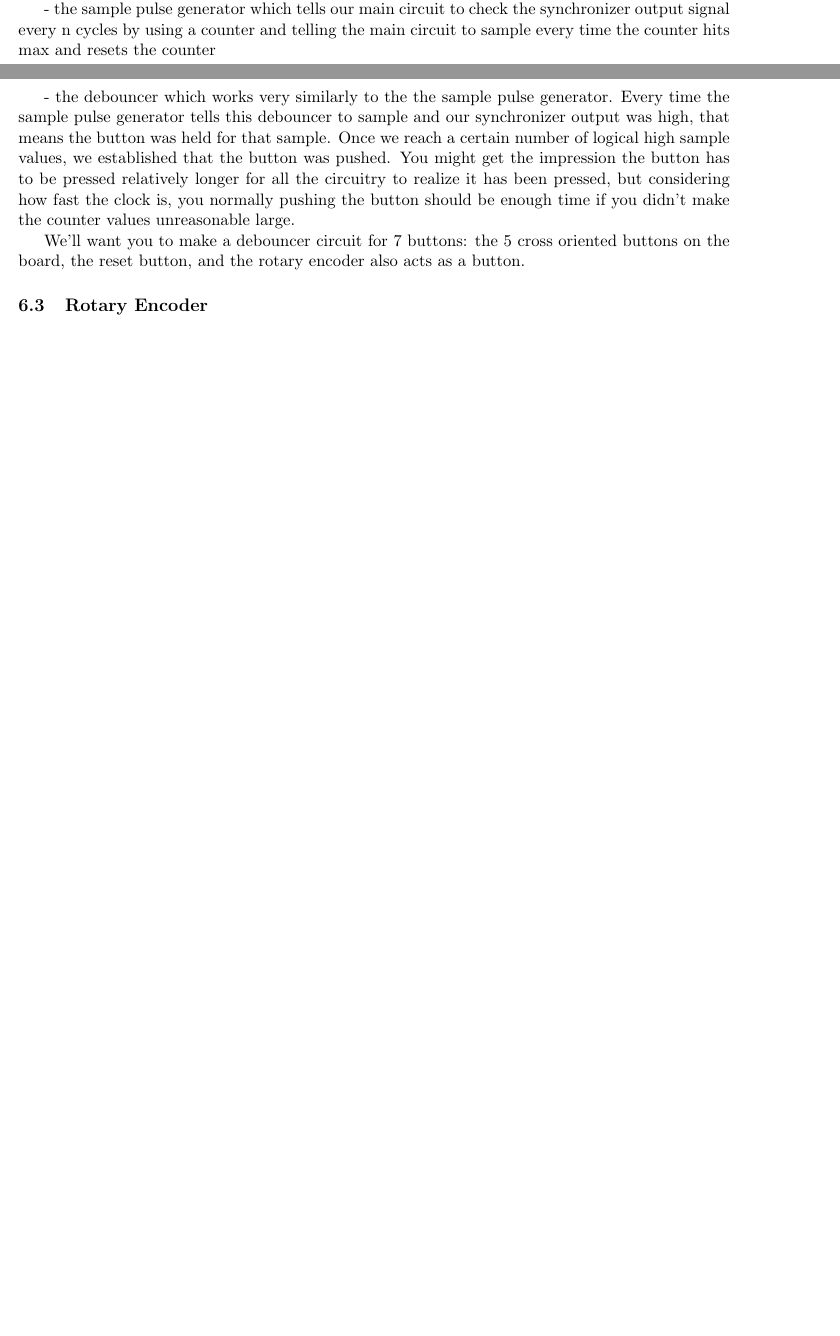
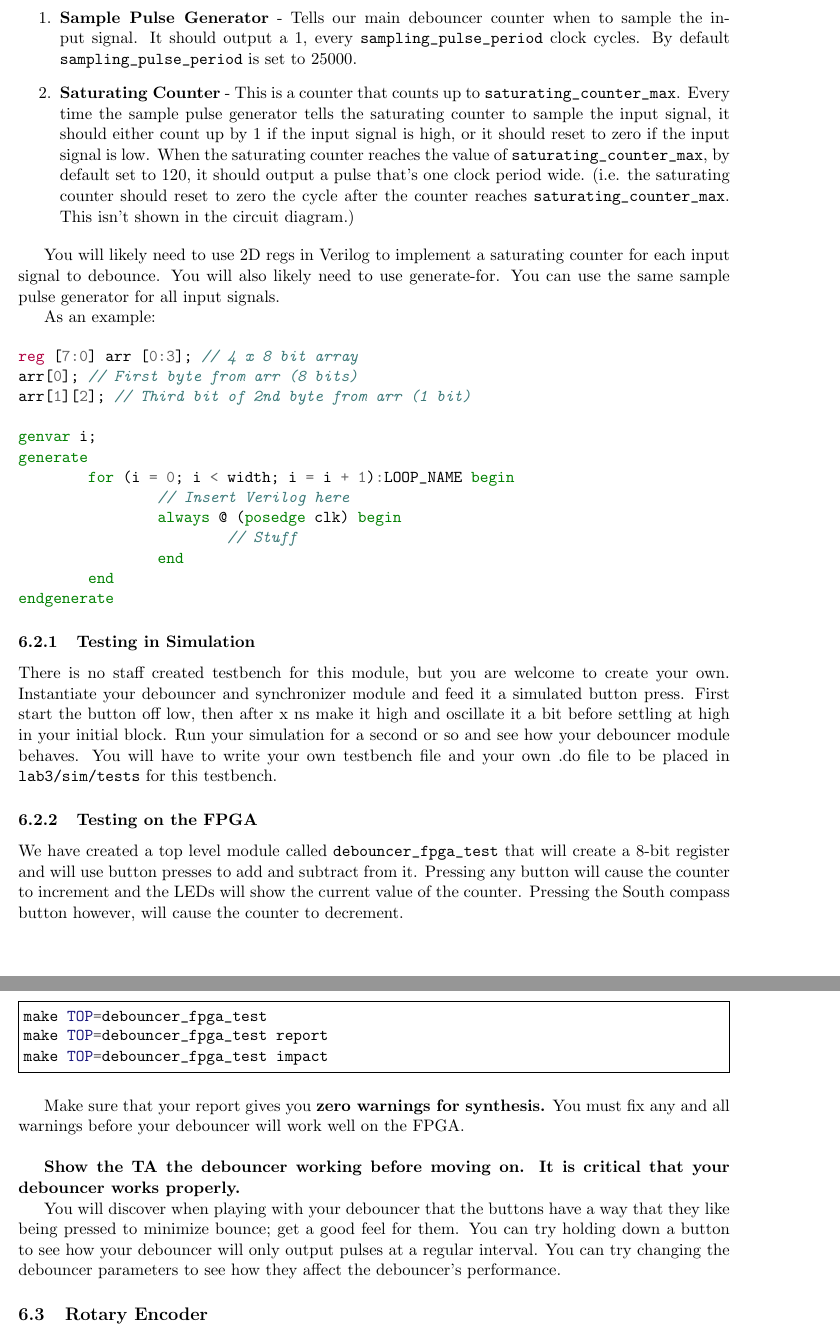
Before and after one commit to EECS150/labs_fa16, a LaTeX document (lab3/lab3_spec.tex): two parts of pages 5 and 6 of 7 before the commit and two parts of pages 6 and 7 of 9 after it, joined at a grey line, cut at the place of the change, the shorter picture padded with empty space. Compiled offline with pdfLaTeX.

Commit message:
lab3 spec updates

```diff
--- a/lab3/lab3_spec.tex
+++ b/lab3/lab3_spec.tex
@@ -159,9 +159,47 @@ The one bit debouncer circuit we want you to implement consists of three main pa
 
-- the sample pulse generator which tells our main circuit to check the synchronizer output signal every n cycles by using a counter and telling the main circuit to sample every time the counter hits max and resets the counter
+\begin{enumerate}
+	\item \textbf{Sample Pulse Generator} - Tells our main debouncer counter when to sample the input signal. It should output a 1, every \verb|sampling_pulse_period| clock cycles. By default \verb|sampling_pulse_period| is set to 25000.
 
-- the debouncer which works very similarly to the the sample pulse generator. Every time the sample pulse generator tells this debouncer to sample and our synchronizer output was high, that means the button was held for that sample. Once we reach a certain number of logical high sample values, we established that the button was pushed. You might get the impression the button has to be pressed relatively longer for all the circuitry to realize it has been pressed, but considering how fast the clock is, you normally pushing the button should be enough time if you didn't make the counter values unreasonable large.
+	\item \textbf{Saturating Counter} - This is a counter that counts up to \verb|saturating_counter_max|. Every time the sample pulse generator tells the saturating counter to sample the input signal, it should either count up by 1 if the input signal is high, or it should reset to zero if the input signal is low. When the saturating counter reaches the value of \verb|saturating_counter_max|, by default set to 120, it should output a pulse that's one clock period wide. (i.e. the saturating counter should reset to zero the cycle after the counter reaches \verb|saturating_counter_max|. This isn't shown in the circuit diagram.)
+\end{enumerate}
 
-We'll want you to make a debouncer circuit for 7 buttons: the 5 cross oriented buttons on the board, the reset button, and the rotary encoder also acts as a button.
+You will likely need to use 2D regs in Verilog to implement a saturating counter for each input signal to debounce. You will also likely need to use generate-for. You can use the same sample pulse generator for all input signals.
+
+As an example:
+
+\begin{minted}{verilog}
+reg [7:0] arr [0:3]; // 4 x 8 bit array
+arr[0]; // First byte from arr (8 bits)
+arr[1][2]; // Third bit of 2nd byte from arr (1 bit)
+
+genvar i;
+generate
+	for (i = 0; i < width; i = i + 1):LOOP_NAME begin
+		// Insert Verilog here
+		always @ (posedge clk) begin
+			// Stuff
+		end
+	end
+endgenerate
+\end{minted}
+
+\subsubsection{Testing in Simulation}
+There is no staff created testbench for this module, but you are welcome to create your own. Instantiate your debouncer and synchronizer module and feed it a simulated button press. First start the button off low, then after x ns make it high and oscillate it a bit before settling at high in your initial block. Run your simulation for a second or so and see how your debouncer module behaves. You will have to write your own testbench file and your own .do file to be placed in \verb|lab3/sim/tests| for this testbench.
+
+\subsubsection{Testing on the FPGA}
+We have created a top level module called \verb|debouncer_fpga_test| that will create a 8-bit register and will use button presses to add and subtract from it. Pressing any button will cause the counter to increment and the LEDs will show the current value of the counter. Pressing the South compass button however, will cause the counter to decrement.
+
+\begin{minted}[frame=single]{bash}
+make TOP=debouncer_fpga_test
+make TOP=debouncer_fpga_test report
+make TOP=debouncer_fpga_test impact
+\end{minted}
+
+Make sure that your report gives you \textbf{zero warnings for synthesis.} You must fix any and all warnings before your debouncer will work well on the FPGA.\\
+
+\textbf{Show the TA the debouncer working before moving on. It is critical that your debouncer works properly.}
+
+You will discover when playing with your debouncer that the buttons have a way that they like being pressed to minimize bounce; get a good feel for them. You can try holding down a button to see how your debouncer will only output pulses at a regular interval. You can try changing the debouncer parameters to see how they affect the debouncer's performance.
 
 \subsection{Rotary Encoder}
 
```
Also changed, not shown: lab3/lab3_spec.tex (8 more changed lines).
